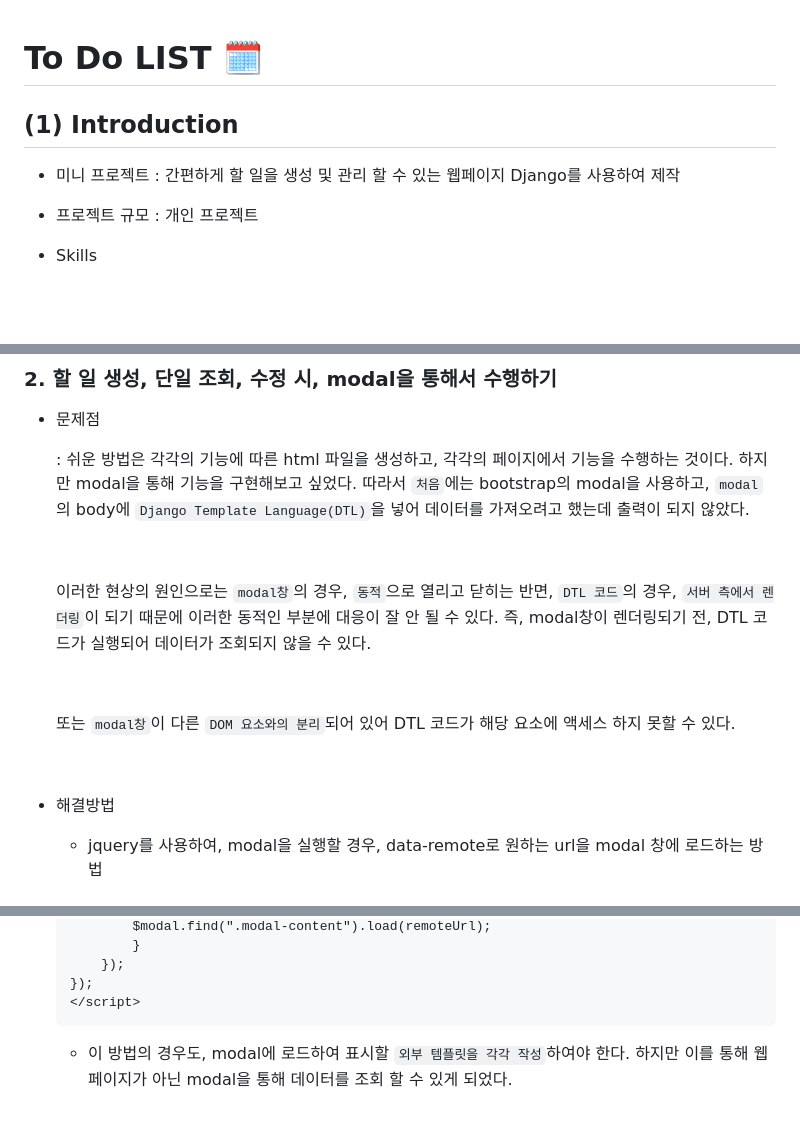
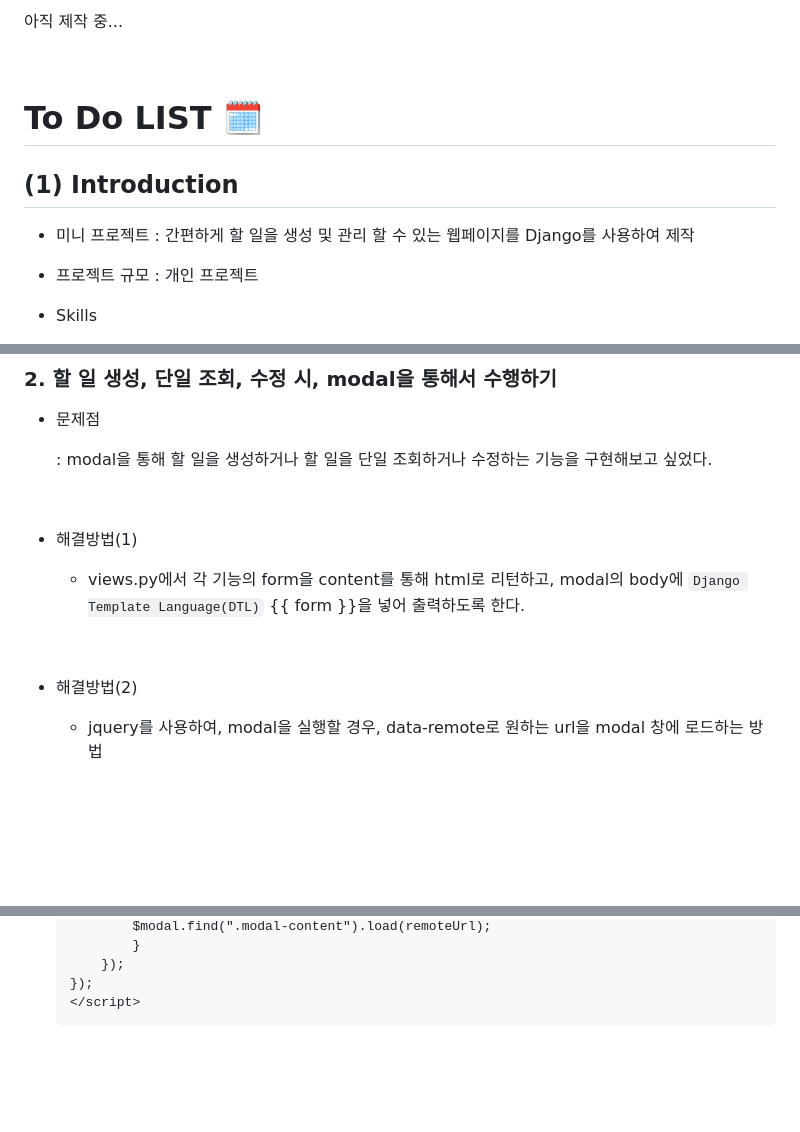
Before and after one commit to JeonggonCho/To_Do_LIST, a Markdown page: readme.md, 3 parts joined by grey strips. Drawn GitHub-style; blank space fills up the shorter version.

Commit message:
edit_readme.md

````diff
--- a/readme.md
+++ b/readme.md
@@ -1,8 +1,12 @@
+아직 제작 중...
+
+<br>
+
 # To Do LIST 🗓️
 
 ## (1) Introduction
 
-- 미니 프로젝트 : 간편하게 할 일을 생성 및 관리 할 수 있는 웹페이지 Django를 사용하여 제작
+- 미니 프로젝트 : 간편하게 할 일을 생성 및 관리 할 수 있는 웹페이지를 Django를 사용하여 제작
 
 
 - 프로젝트 규모 : 개인 프로젝트
@@ -158,19 +162,17 @@
 
 - 문제점
 
-    : 쉬운 방법은 각각의 기능에 따른 html 파일을 생성하고, 각각의 페이지에서 기능을 수행하는 것이다. 하지만 modal을 통해 기능을 구현해보고 싶었다. 따라서 `처음`에는 bootstrap의 modal을 사용하고, `modal`의 body에 `Django Template Language(DTL)`을 넣어 데이터를 가져오려고 했는데 출력이 되지 않았다.
-
-    <br>
-
-    이러한 현상의 원인으로는 `modal창`의 경우, `동적`으로 열리고 닫히는 반면, `DTL 코드`의 경우, `서버 측에서 렌더링`이 되기 때문에 이러한 동적인 부분에 대응이 잘 안 될 수 있다. 즉, modal창이 렌더링되기 전, DTL 코드가 실행되어 데이터가 조회되지 않을 수 있다.
-
-    <br>
-
-    또는 `modal창`이 다른 `DOM 요소와의 분리`되어 있어 DTL 코드가 해당 요소에 액세스 하지 못할 수 있다.
+    : modal을 통해 할 일을 생성하거나 할 일을 단일 조회하거나 수정하는 기능을 구현해보고 싶었다.
 
 <br>
 
-- 해결방법
+- 해결방법(1)
+
+    - views.py에서 각 기능의 form을 content를 통해 html로 리턴하고, modal의 body에 `Django Template Language(DTL)` {{ form }}을 넣어 출력하도록 한다.
+
+<br>
+
+- 해결방법(2)
 
     - jquery를 사용하여, modal을 실행할 경우, data-remote로 원하는 url을 modal 창에 로드하는 방법
 
@@ -239,8 +241,6 @@
     </script>
     ```
 
-    - 이 방법의 경우도, modal에 로드하여 표시할 `외부 템플릿을 각각 작성`하여야 한다. 하지만 이를 통해 웹페이지가 아닌 modal을 통해 데이터를 조회 할 수 있게 되었다.
-
 <br>
 
 ![](readme_asset/%EC%A1%B0%ED%9A%8C%ED%95%98%EA%B8%B0_modal%20%ED%95%B4%EA%B2%B0.JPG)
````
